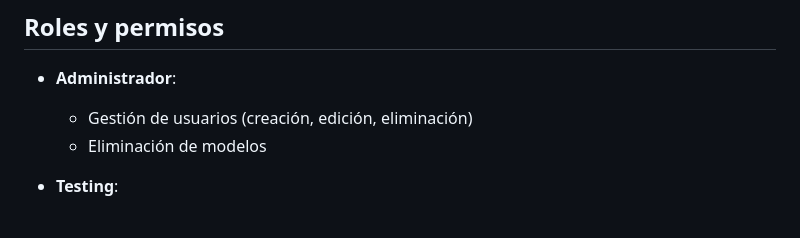
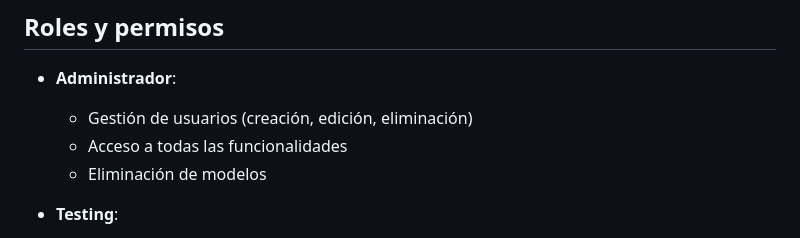
Before and after one commit to federicogil87/tfc, a Markdown page: README.md, the part around the change. GitHub-like rendering.

Commit message:
Modificado el archivo README

```diff
--- a/README.md
+++ b/README.md
@@ -199,6 +199,7 @@ La contraseña para todos los usuarios es `123456`.
 - **Administrador**:
 
   - Gestión de usuarios (creación, edición, eliminación)
+  - Acceso a todas las funcionalidades
   - Eliminación de modelos
 
 - **Testing**:
```
